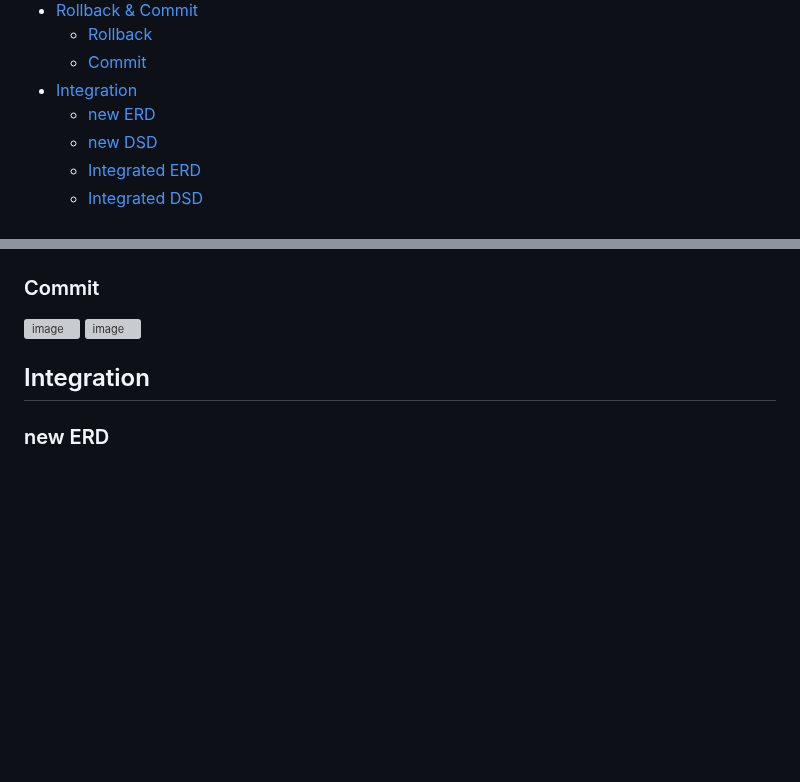
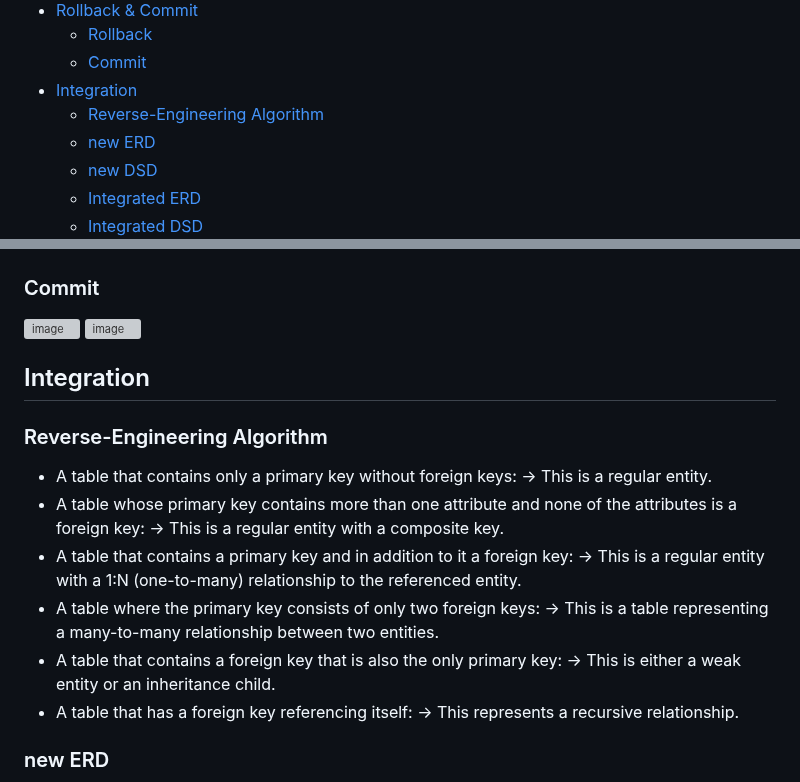
Before and after one commit to MoriaRoz/DBProject_212940399_325439305, a Markdown page: README.md, 2 parts joined by grey strips. Rendered like a GitHub page; blank space fills up the shorter version; grey boxes are pictures that could not be loaded.

```diff
--- a/README.md
+++ b/README.md
@@ -22,6 +22,7 @@ Moria Rozenfeld & Tehila Shraga
     - [Rollback](#Rollback)
     - [Commit](#Commit)
 - [Integration](#Integration)
+    - [Reverse-Engineering Algorithm](#Reverse-Engineering-Algorithm)
     - [new ERD](#new-ERD)
     - [new DSD](#new-DSD)
     - [Integrated ERD](#Integrated-ERD)
@@ -175,6 +176,19 @@ ALTER COLUMN Shift SET DEFAULT 'M';
 ![image](https://github.com/user-attachments/assets/a18ed9a1-92df-433c-b370-6cdbcd9abcea)
 
 ## Integration
+### Reverse-Engineering Algorithm
+- A table that contains only a primary key without foreign keys:
+  → This is a regular entity.
+- A table whose primary key contains more than one attribute and none of the attributes is a foreign key:
+  → This is a regular entity with a composite key.
+- A table that contains a primary key and in addition to it a foreign key:
+  → This is a regular entity with a 1:N (one-to-many) relationship to the referenced entity.
+- A table where the primary key consists of only two foreign keys:
+  → This is a table representing a many-to-many relationship between two entities.
+- A table that contains a foreign key that is also the only primary key:
+  → This is either a weak entity or an inheritance child.
+ - A table that has a foreign key referencing itself:
+  → This represents a recursive relationship.
 ### new ERD
 ![newERD](Stage%20C/newERD.png)
 ### new DSD
```
